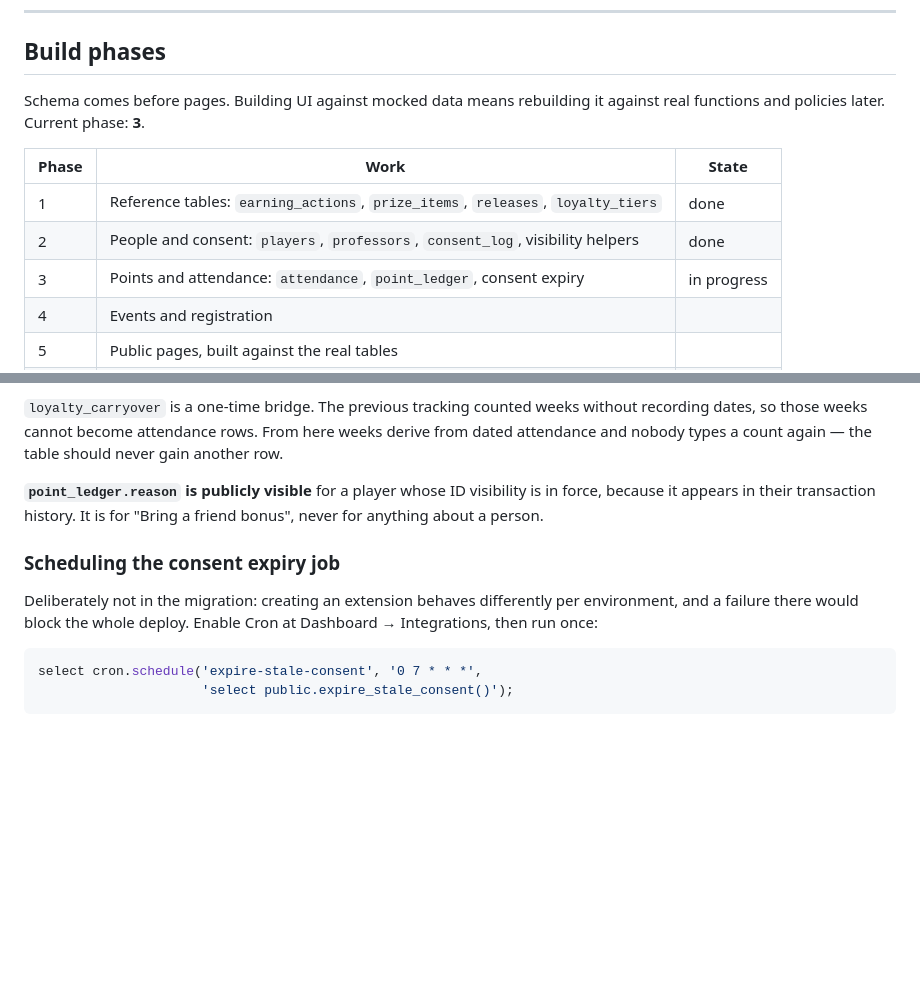
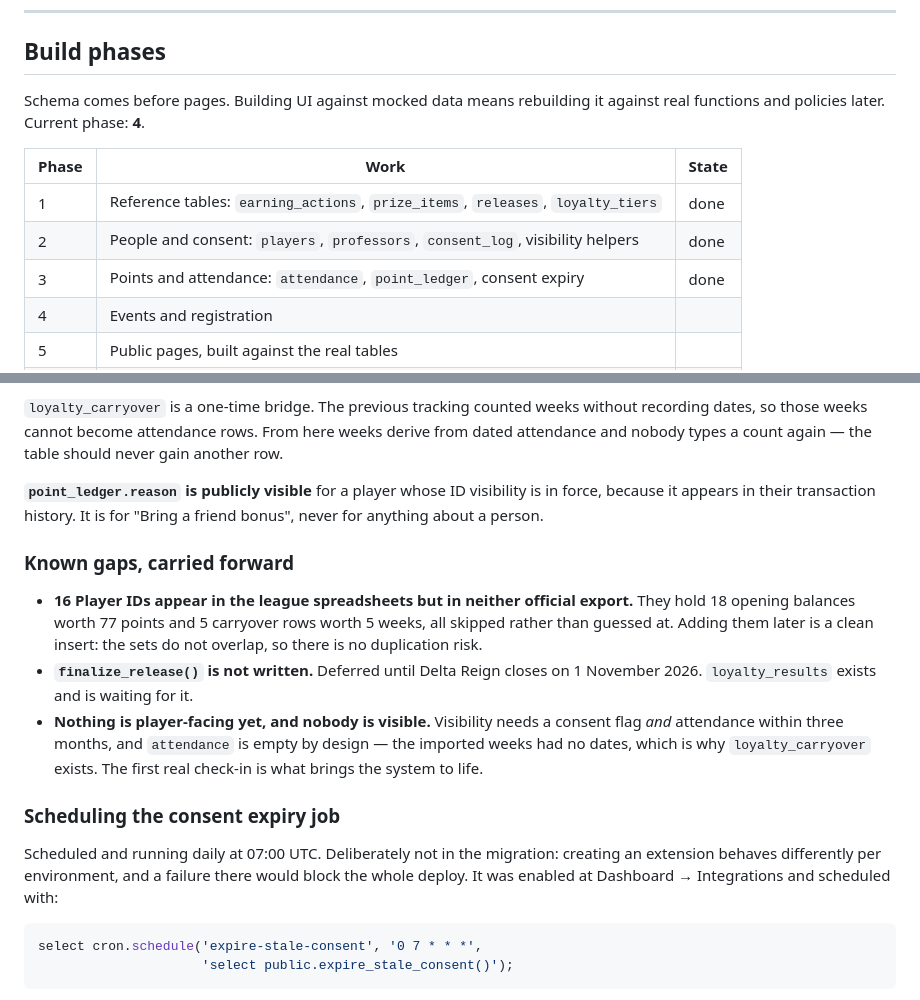
Before and after one commit to tanner-buckets/nova-north, a Markdown page: README.md, 2 parts joined by grey strips. Drawn GitHub-style; blank space fills up the shorter version.

Commit message:
Mark phase 3 complete and record carried-forward gaps
Phase 3 is deployed and verified: four tables with RLS, the ledger append only
for every API role, and get_player_summary() returning null because no attendance
exists yet. Opening balances and loyalty carryover are imported, and the consent
expiry job is scheduled daily.

Records three things so they are not lost: the 16 Player IDs present in the
league spreadsheets but in neither official export, finalize_release() being
deferred until Delta Reign closes, and the fact that nobody is visible until real
attendance starts accruing.

Co-Authored-By: Claude Opus 5 <noreply@anthropic.com>

````diff
--- a/README.md
+++ b/README.md
@@ -43,13 +43,13 @@ again and fail. Let the integration apply it.
 ## Build phases
 
 Schema comes before pages. Building UI against mocked data means rebuilding it
-against real functions and policies later. Current phase: **3**.
+against real functions and policies later. Current phase: **4**.
 
 | Phase | Work | State |
 |---|---|---|
 | 1 | Reference tables: `earning_actions`, `prize_items`, `releases`, `loyalty_tiers` | done |
 | 2 | People and consent: `players`, `professors`, `consent_log`, visibility helpers | done |
-| 3 | Points and attendance: `attendance`, `point_ledger`, consent expiry | in progress |
+| 3 | Points and attendance: `attendance`, `point_ledger`, consent expiry | done |
 | 4 | Events and registration | |
 | 5 | Public pages, built against the real tables | |
 | 6 | Professor screens | |
@@ -175,11 +175,25 @@ should never gain another row.
 in force, because it appears in their transaction history. It is for "Bring a
 friend bonus", never for anything about a person.
 
+### Known gaps, carried forward
+
+- **16 Player IDs appear in the league spreadsheets but in neither official
+  export.** They hold 18 opening balances worth 77 points and 5 carryover rows
+  worth 5 weeks, all skipped rather than guessed at. Adding them later is a clean
+  insert: the sets do not overlap, so there is no duplication risk.
+- **`finalize_release()` is not written.** Deferred until Delta Reign closes on
+  1 November 2026. `loyalty_results` exists and is waiting for it.
+- **Nothing is player-facing yet, and nobody is visible.** Visibility needs a
+  consent flag *and* attendance within three months, and `attendance` is empty by
+  design — the imported weeks had no dates, which is why `loyalty_carryover`
+  exists. The first real check-in is what brings the system to life.
+
 ### Scheduling the consent expiry job
 
-Deliberately not in the migration: creating an extension behaves differently per
-environment, and a failure there would block the whole deploy. Enable Cron at
-Dashboard → Integrations, then run once:
+Scheduled and running daily at 07:00 UTC. Deliberately not in the migration:
+creating an extension behaves differently per environment, and a failure there
+would block the whole deploy. It was enabled at Dashboard → Integrations and
+scheduled with:
 
 ```sql
 select cron.schedule('expire-stale-consent', '0 7 * * *',
````
